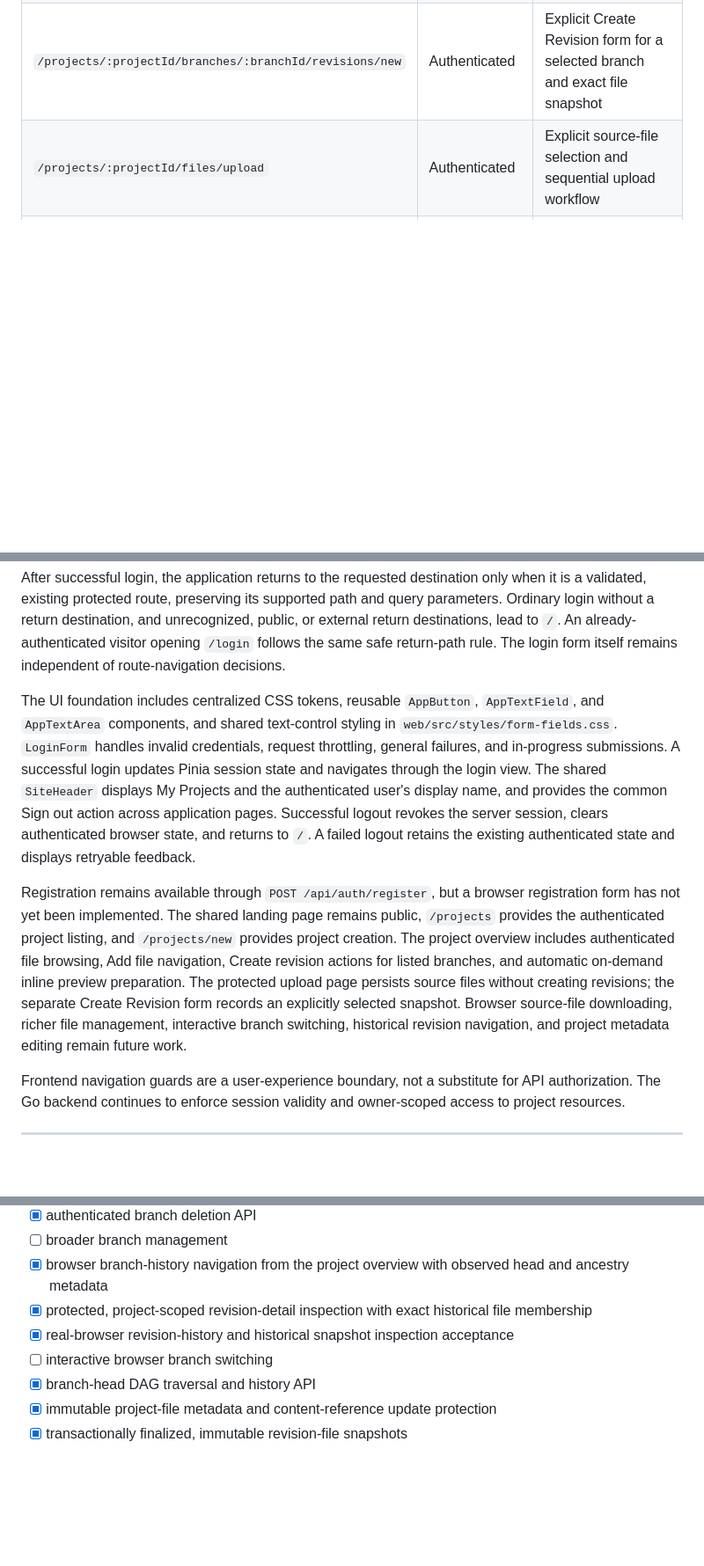
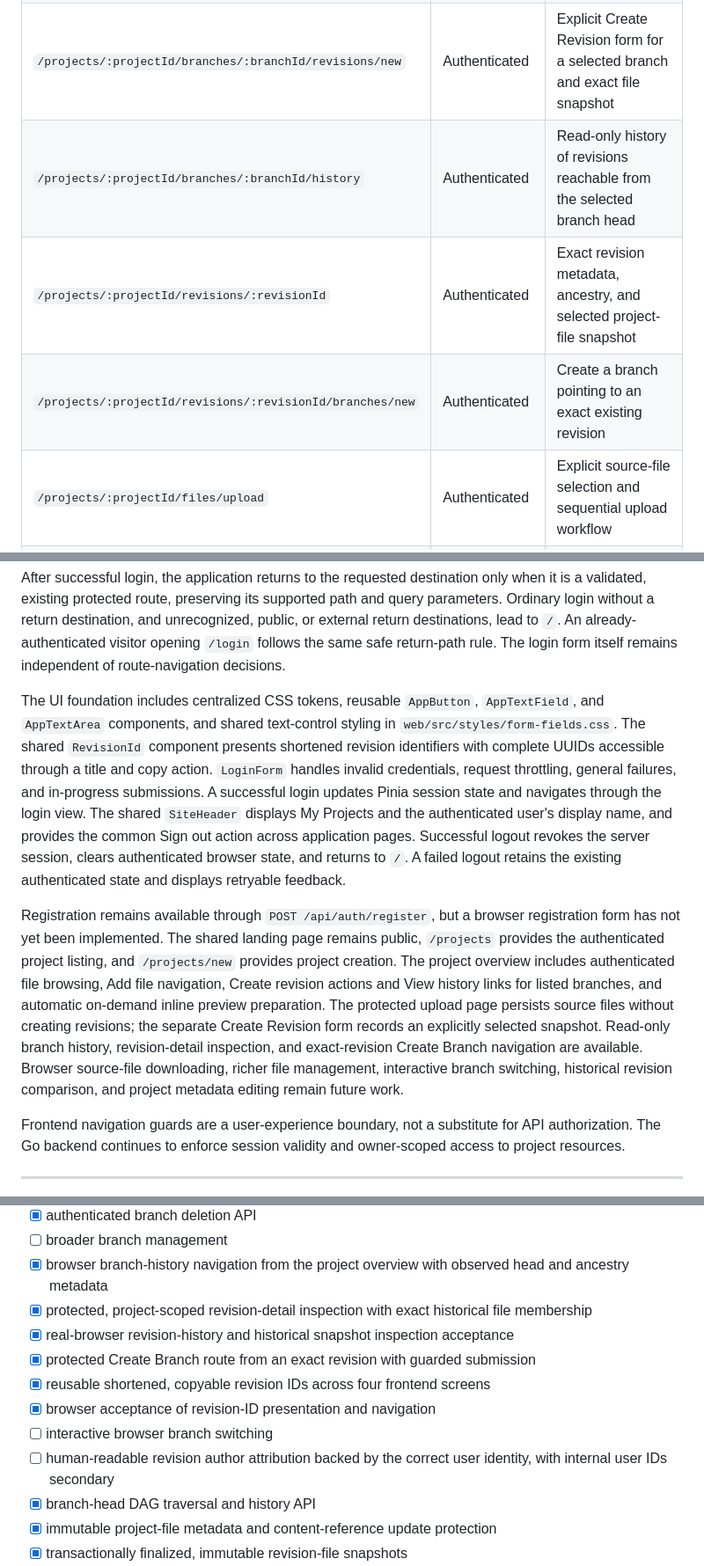
Before and after one commit to AngelAvilesSil/3Default, a Markdown page: README.md, 3 parts joined by grey strips. Shown at 88% size. GitHub-like rendering; blank space fills up the shorter version.

Commit message:
Document frontend branch creation and revision ID display

```diff
--- a/README.md
+++ b/README.md
@@ -341,6 +343,9 @@ Vue Router provides the following browser routes:
 | `/projects/new` | Authenticated | Create Project form with name validation and optional description |
 | `/projects/:projectId` | Authenticated | Project metadata, read-only branch summaries, file directory, and automatic on-demand inline GLB preview |
 | `/projects/:projectId/branches/:branchId/revisions/new` | Authenticated | Explicit Create Revision form for a selected branch and exact file snapshot |
+| `/projects/:projectId/branches/:branchId/history` | Authenticated | Read-only history of revisions reachable from the selected branch head |
+| `/projects/:projectId/revisions/:revisionId` | Authenticated | Exact revision metadata, ancestry, and selected project-file snapshot |
+| `/projects/:projectId/revisions/:revisionId/branches/new` | Authenticated | Create a branch pointing to an exact existing revision |
 | `/projects/:projectId/files/upload` | Authenticated | Explicit source-file selection and sequential upload workflow |
 | `/session-unavailable` | Public | Recoverable session-verification error and retry action |
 | `/projects/:projectId/files/:projectFileId/preview` | Authenticated | Existing lazy-loaded Three.js preview |
@@ -349,9 +354,9 @@ For protected navigation, the router waits for session restoration before decidi
 
 After successful login, the application returns to the requested destination only when it is a validated, existing protected route, preserving its supported path and query parameters. Ordinary login without a return destination, and unrecognized, public, or external return destinations, lead to `/`. An already-authenticated visitor opening `/login` follows the same safe return-path rule. The login form itself remains independent of route-navigation decisions.
 
-The UI foundation includes centralized CSS tokens, reusable `AppButton`, `AppTextField`, and `AppTextArea` components, and shared text-control styling in `web/src/styles/form-fields.css`. `LoginForm` handles invalid credentials, request throttling, general failures, and in-progress submissions. A successful login updates Pinia session state and navigates through the login view. The shared `SiteHeader` displays My Projects and the authenticated user's display name, and provides the common Sign out action across application pages. Successful logout revokes the server session, clears authenticated browser state, and returns to `/`. A failed logout retains the existing authenticated state and displays retryable feedback.
+The UI foundation includes centralized CSS tokens, reusable `AppButton`, `AppTextField`, and `AppTextArea` components, and shared text-control styling in `web/src/styles/form-fields.css`. The shared `RevisionId` component presents shortened revision identifiers with complete UUIDs accessible through a title and copy action. `LoginForm` handles invalid credentials, request throttling, general failures, and in-progress submissions. A successful login updates Pinia session state and navigates through the login view. The shared `SiteHeader` displays My Projects and the authenticated user's display name, and provides the common Sign out action across application pages. Successful logout revokes the server session, clears authenticated browser state, and returns to `/`. A failed logout retains the existing authenticated state and displays retryable feedback.
 
-Registration remains available through `POST /api/auth/register`, but a browser registration form has not yet been implemented. The shared landing page remains public, `/projects` provides the authenticated project listing, and `/projects/new` provides project creation. The project overview includes authenticated file browsing, Add file navigation, Create revision actions for listed branches, and automatic on-demand inline preview preparation. The protected upload page persists source files without creating revisions; the separate Create Revision form records an explicitly selected snapshot. Browser source-file downloading, richer file management, interactive branch switching, historical revision navigation, and project metadata editing remain future work.
+Registration remains available through `POST /api/auth/register`, but a browser registration form has not yet been implemented. The shared landing page remains public, `/projects` provides the authenticated project listing, and `/projects/new` provides project creation. The project overview includes authenticated file browsing, Add file navigation, Create revision actions and View history links for listed branches, and automatic on-demand inline preview preparation. The protected upload page persists source files without creating revisions; the separate Create Revision form records an explicitly selected snapshot. Read-only branch history, revision-detail inspection, and exact-revision Create Branch navigation are available. Browser source-file downloading, richer file management, interactive branch switching, historical revision comparison, and project metadata editing remain future work.
 
 Frontend navigation guards are a user-experience boundary, not a substitute for API authorization. The Go backend continues to enforce session validity and owner-scoped access to project resources.
 
@@ -1189,7 +1203,11 @@ The goal is to keep both the codebase and Git history understandable as the proj
 * [x] browser branch-history navigation from the project overview with observed head and ancestry metadata
 * [x] protected, project-scoped revision-detail inspection with exact historical file membership
 * [x] real-browser revision-history and historical snapshot inspection acceptance
+* [x] protected Create Branch route from an exact revision with guarded submission
+* [x] reusable shortened, copyable revision IDs across four frontend screens
+* [x] browser acceptance of revision-ID presentation and navigation
 * [ ] interactive browser branch switching
+* [ ] human-readable revision author attribution backed by the correct user identity, with internal user IDs secondary
 * [x] branch-head DAG traversal and history API
 * [x] immutable project-file metadata and content-reference update protection
 * [x] transactionally finalized, immutable revision-file snapshots
```
Also changed, not shown: other parts of README.md (+15 -4 lines).
